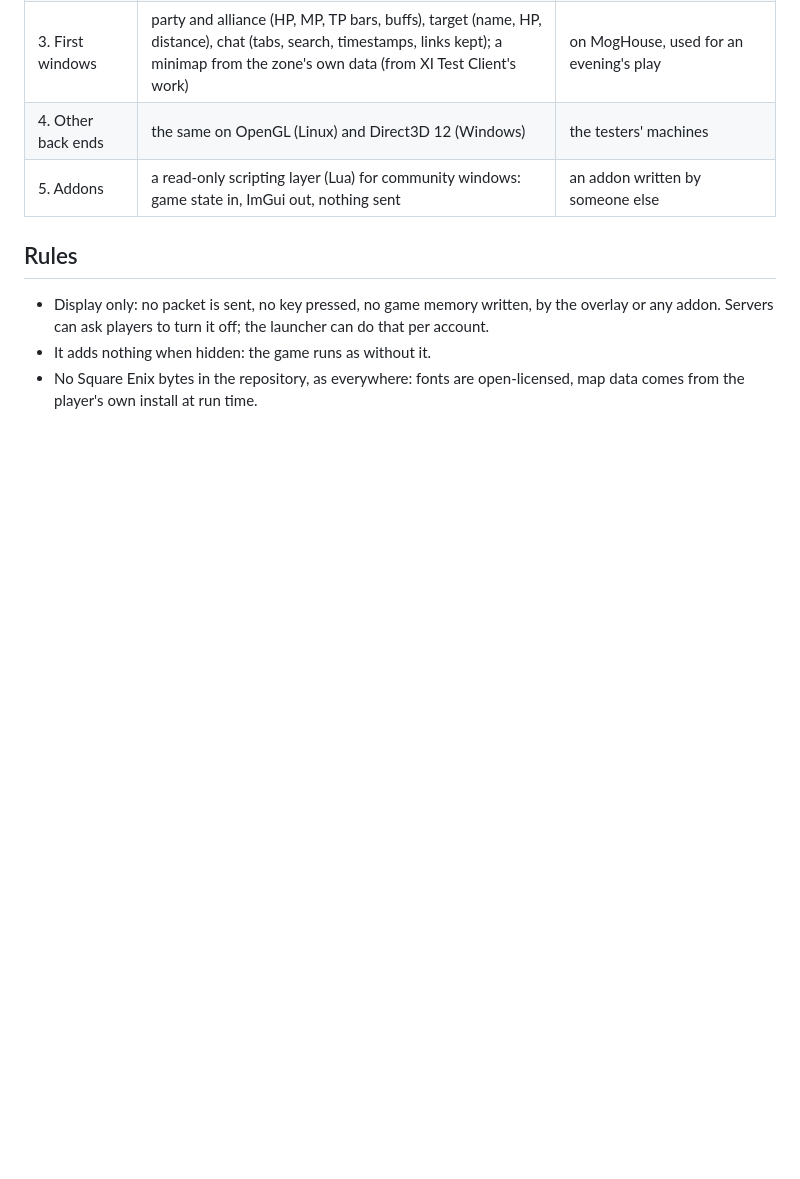
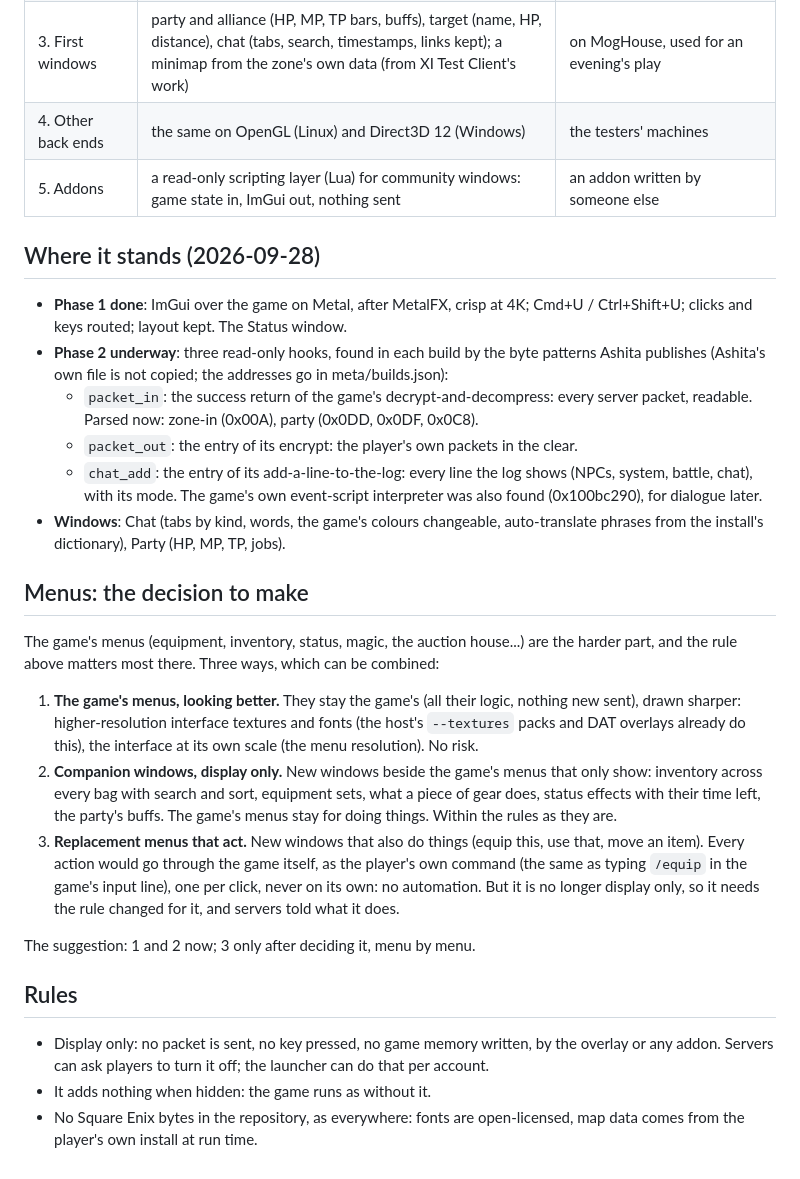
Before and after one commit to tagban/ffxi-native, a Markdown page: docs/OVERLAY.md, the part around the change. Drawn GitHub-style; blank space fills up the shorter version.

Commit message:
docs/OVERLAY.md: where the overlay stands, and the menus decision
Co-Authored-By: Claude Opus 5.5 <noreply@anthropic.com>

```diff
--- a/docs/OVERLAY.md
+++ b/docs/OVERLAY.md
@@ -45,6 +45,41 @@ server and never presses keys for the player.** No automation, by design, on eve
 | 4. Other back ends | the same on OpenGL (Linux) and Direct3D 12 (Windows) | the testers' machines |
 | 5. Addons | a read-only scripting layer (Lua) for community windows: game state in, ImGui out, nothing sent | an addon written by someone else |
 
+## Where it stands (2026-09-28)
+
+- **Phase 1 done**: ImGui over the game on Metal, after MetalFX, crisp at 4K; Cmd+U / Ctrl+Shift+U;
+  clicks and keys routed; layout kept. The Status window.
+- **Phase 2 underway**: three read-only hooks, found in each build by the byte patterns Ashita
+  publishes (Ashita's own file is not copied; the addresses go in meta/builds.json):
+  - `packet_in`: the success return of the game's decrypt-and-decompress: every server packet,
+    readable. Parsed now: zone-in (0x00A), party (0x0DD, 0x0DF, 0x0C8).
+  - `packet_out`: the entry of its encrypt: the player's own packets in the clear.
+  - `chat_add`: the entry of its add-a-line-to-the-log: every line the log shows (NPCs, system,
+    battle, chat), with its mode. The game's own event-script interpreter was also found
+    (0x100bc290), for dialogue later.
+- **Windows**: Chat (tabs by kind, words, the game's colours changeable, auto-translate phrases
+  from the install's dictionary), Party (HP, MP, TP, jobs).
+
+## Menus: the decision to make
+
+The game's menus (equipment, inventory, status, magic, the auction house...) are the harder part,
+and the rule above matters most there. Three ways, which can be combined:
+
+1. **The game's menus, looking better.** They stay the game's (all their logic, nothing new sent),
+   drawn sharper: higher-resolution interface textures and fonts (the host's `--textures` packs and
+   DAT overlays already do this), the interface at its own scale (the menu resolution). No risk.
+2. **Companion windows, display only.** New windows beside the game's menus that only show:
+   inventory across every bag with search and sort, equipment sets, what a piece of gear does,
+   status effects with their time left, the party's buffs. The game's menus stay for doing things.
+   Within the rules as they are.
+3. **Replacement menus that act.** New windows that also do things (equip this, use that, move
+   an item). Every action would go through the game itself, as the player's own command
+   (the same as typing `/equip` in the game's input line), one per click, never on its own: no
+   automation. But it is no longer display only, so it needs the rule changed for it, and servers
+   told what it does.
+
+The suggestion: 1 and 2 now; 3 only after deciding it, menu by menu.
+
 ## Rules
 
 - Display only: no packet is sent, no key pressed, no game memory written, by the overlay or any
```
